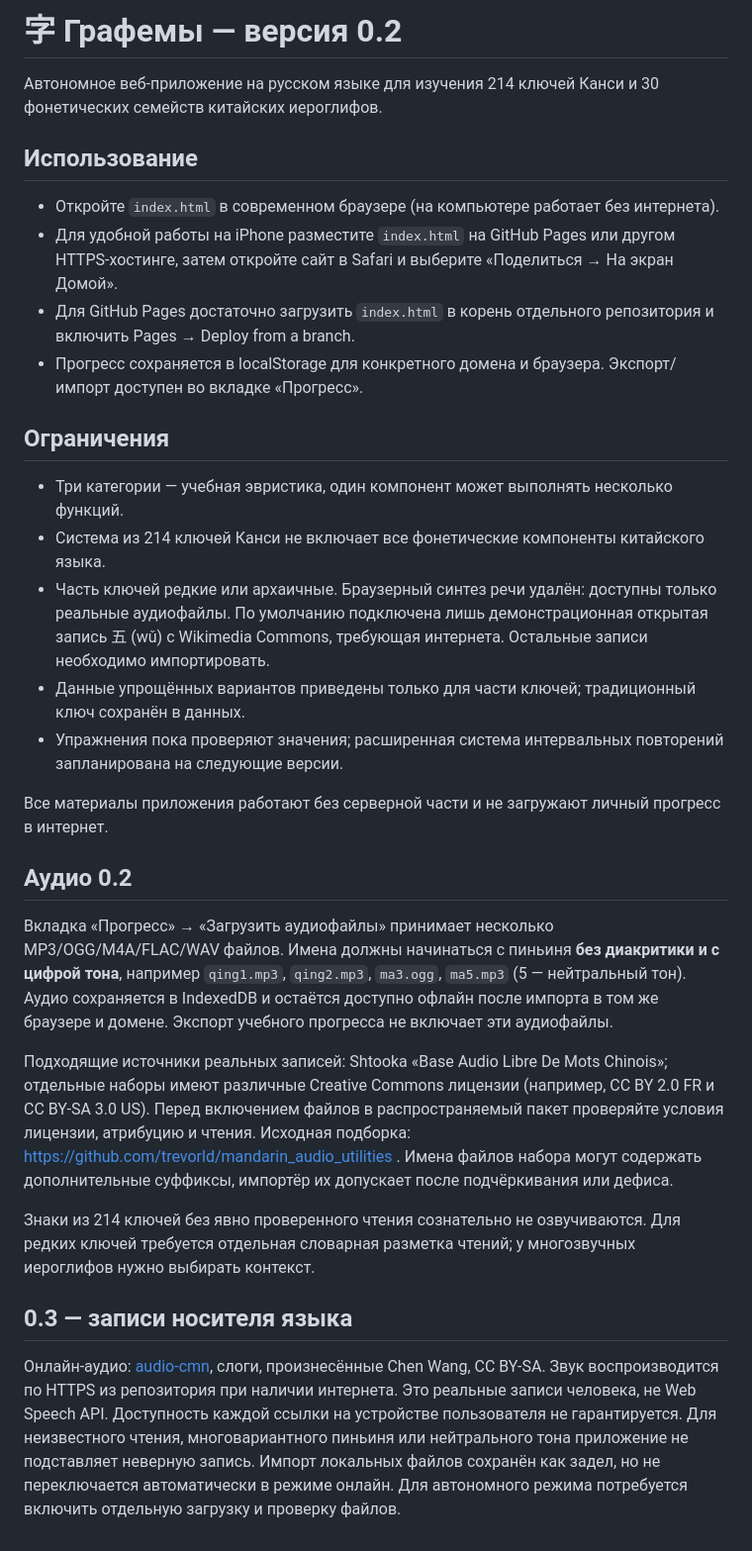
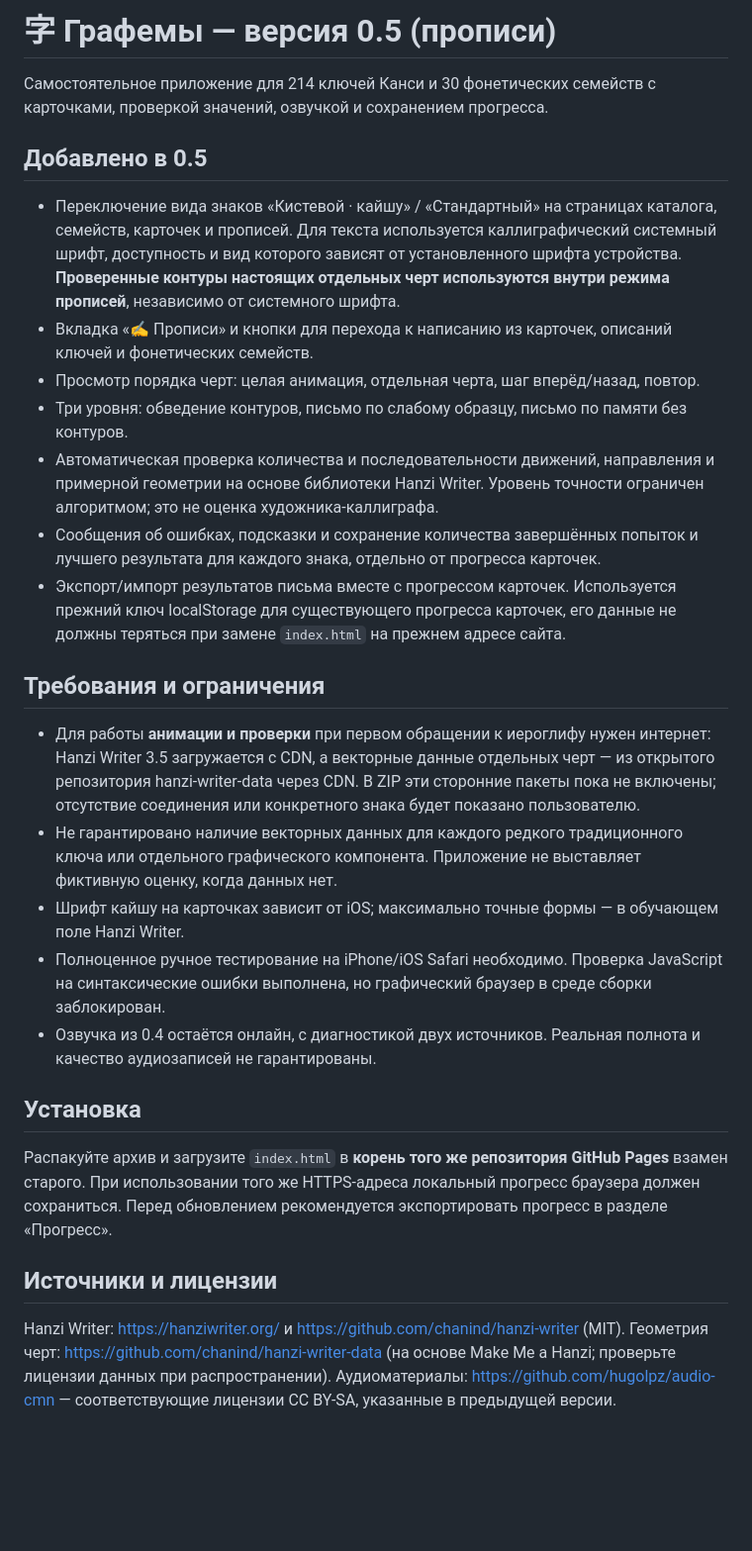
Before and after one commit to Daniil-dragon/The-Winners-App, a Markdown page: README.md, the part around the change. Shown at 99% size. GitHub-like rendering; blank space fills up the shorter version.

Commit message:
docs: update instructions for v0.5 handwriting modes

```diff
--- a/README.md
+++ b/README.md
@@ -1,33 +1,29 @@
-# 字 Графемы — версия 0.2
+# 字 Графемы — версия 0.5 (прописи)
 
-Автономное веб-приложение на русском языке для изучения 214 ключей Канси и 30 фонетических семейств китайских иероглифов.
+Самостоятельное приложение для 214 ключей Канси и 30 фонетических семейств с карточками, проверкой значений, озвучкой и сохранением прогресса.
 
-## Использование
+## Добавлено в 0.5
 
-- Откройте `index.html` в современном браузере (на компьютере работает без интернета).
-- Для удобной работы на iPhone разместите `index.html` на GitHub Pages или другом HTTPS-хостинге, затем откройте сайт в Safari и выберите «Поделиться → На экран Домой».
-- Для GitHub Pages достаточно загрузить `index.html` в корень отдельного репозитория и включить Pages → Deploy from a branch.
-- Прогресс сохраняется в localStorage для конкретного домена и браузера. Экспорт/импорт доступен во вкладке «Прогресс».
+- Переключение вида знаков «Кистевой · кайшу» / «Стандартный» на страницах каталога, семейств, карточек и прописей. Для текста используется каллиграфический системный шрифт, доступность и вид которого зависят от установленного шрифта устройства. **Проверенные контуры настоящих отдельных черт используются внутри режима прописей**, независимо от системного шрифта.
+- Вкладка «✍ Прописи» и кнопки для перехода к написанию из карточек, описаний ключей и фонетических семейств.
+- Просмотр порядка черт: целая анимация, отдельная черта, шаг вперёд/назад, повтор.
+- Три уровня: обведение контуров, письмо по слабому образцу, письмо по памяти без контуров.
+- Автоматическая проверка количества и последовательности движений, направления и примерной геометрии на основе библиотеки Hanzi Writer. Уровень точности ограничен алгоритмом; это не оценка художника-каллиграфа.
+- Сообщения об ошибках, подсказки и сохранение количества завершённых попыток и лучшего результата для каждого знака, отдельно от прогресса карточек.
+- Экспорт/импорт результатов письма вместе с прогрессом карточек. Используется прежний ключ localStorage для существующего прогресса карточек, его данные не должны теряться при замене `index.html` на прежнем адресе сайта.
 
-## Ограничения
+## Требования и ограничения
 
-- Три категории — учебная эвристика, один компонент может выполнять несколько функций.
-- Система из 214 ключей Канси не включает все фонетические компоненты китайского языка.
-- Часть ключей редкие или архаичные. Браузерный синтез речи удалён: доступны только реальные аудиофайлы. По умолчанию подключена лишь демонстрационная открытая запись 五 (wǔ) с Wikimedia Commons, требующая интернета. Остальные записи необходимо импортировать.
-- Данные упрощённых вариантов приведены только для части ключей; традиционный ключ сохранён в данных.
-- Упражнения пока проверяют значения; расширенная система интервальных повторений запланирована на следующие версии.
+- Для работы **анимации и проверки** при первом обращении к иероглифу нужен интернет: Hanzi Writer 3.5 загружается с CDN, а векторные данные отдельных черт — из открытого репозитория hanzi-writer-data через CDN. В ZIP эти сторонние пакеты пока не включены; отсутствие соединения или конкретного знака будет показано пользователю.
+- Не гарантировано наличие векторных данных для каждого редкого традиционного ключа или отдельного графического компонента. Приложение не выставляет фиктивную оценку, когда данных нет.
+- Шрифт кайшу на карточках зависит от iOS; максимально точные формы — в обучающем поле Hanzi Writer.
+- Полноценное ручное тестирование на iPhone/iOS Safari необходимо. Проверка JavaScript на синтаксические ошибки выполнена, но графический браузер в среде сборки заблокирован.
+- Озвучка из 0.4 остаётся онлайн, с диагностикой двух источников. Реальная полнота и качество аудиозаписей не гарантированы.
 
-Все материалы приложения работают без серверной части и не загружают личный прогресс в интернет.
+## Установка
 
-## Аудио 0.2
+Распакуйте архив и загрузите `index.html` в **корень того же репозитория GitHub Pages** взамен старого. При использовании того же HTTPS-адреса локальный прогресс браузера должен сохраниться. Перед обновлением рекомендуется экспортировать прогресс в разделе «Прогресс».
 
-Вкладка «Прогресс» → «Загрузить аудиофайлы» принимает несколько MP3/OGG/M4A/FLAC/WAV файлов. Имена должны начинаться с пиньиня **без диакритики и с цифрой тона**, например `qing1.mp3`, `qing2.mp3`, `ma3.ogg`, `ma5.mp3` (5 — нейтральный тон). Аудио сохраняется в IndexedDB и остаётся доступно офлайн после импорта в том же браузере и домене. Экспорт учебного прогресса не включает эти аудиофайлы.
+## Источники и лицензии
 
-Подходящие источники реальных записей: Shtooka «Base Audio Libre De Mots Chinois»; отдельные наборы имеют различные Creative Commons лицензии (например, CC BY 2.0 FR и CC BY-SA 3.0 US). Перед включением файлов в распространяемый пакет проверяйте условия лицензии, атрибуцию и чтения. Исходная подборка: https://github.com/trevorld/mandarin_audio_utilities . Имена файлов набора могут содержать дополнительные суффиксы, импортёр их допускает после подчёркивания или дефиса.
-
-Знаки из 214 ключей без явно проверенного чтения сознательно не озвучиваются. Для редких ключей требуется отдельная словарная разметка чтений; у многозвучных иероглифов нужно выбирать контекст.
-
-
-## 0.3 — записи носителя языка
-
-Онлайн-аудио: [audio-cmn](https://github.com/hugolpz/audio-cmn), слоги, произнесённые Chen Wang, CC BY-SA. Звук воспроизводится по HTTPS из репозитория при наличии интернета. Это реальные записи человека, не Web Speech API. Доступность каждой ссылки на устройстве пользователя не гарантируется. Для неизвестного чтения, многовариантного пиньиня или нейтрального тона приложение не подставляет неверную запись. Импорт локальных файлов сохранён как задел, но не переключается автоматически в режиме онлайн. Для автономного режима потребуется включить отдельную загрузку и проверку файлов.
+Hanzi Writer: https://hanziwriter.org/ и https://github.com/chanind/hanzi-writer (MIT). Геометрия черт: https://github.com/chanind/hanzi-writer-data (на основе Make Me a Hanzi; проверьте лицензии данных при распространении). Аудиоматериалы: https://github.com/hugolpz/audio-cmn — соответствующие лицензии CC BY-SA, указанные в предыдущей версии.
```
